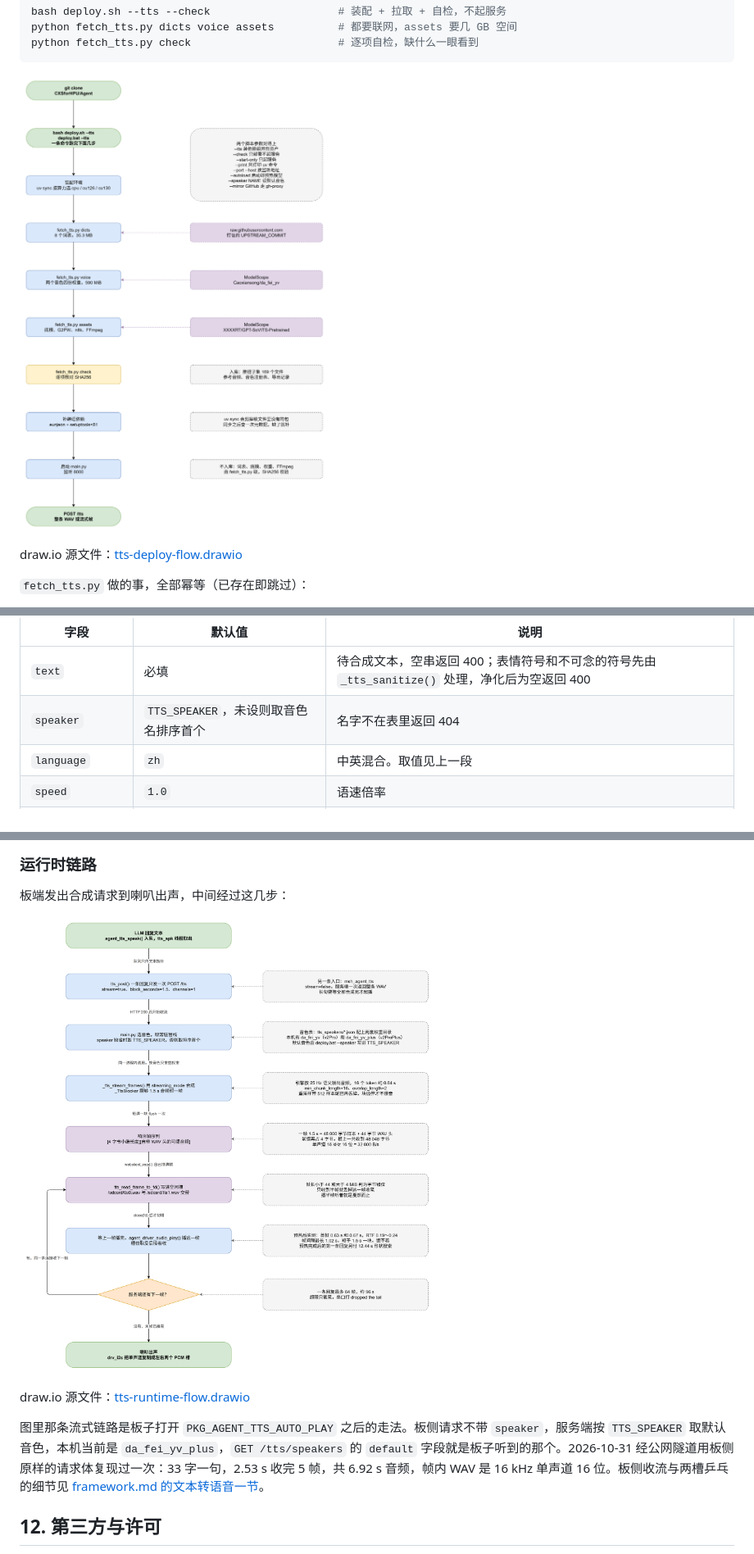
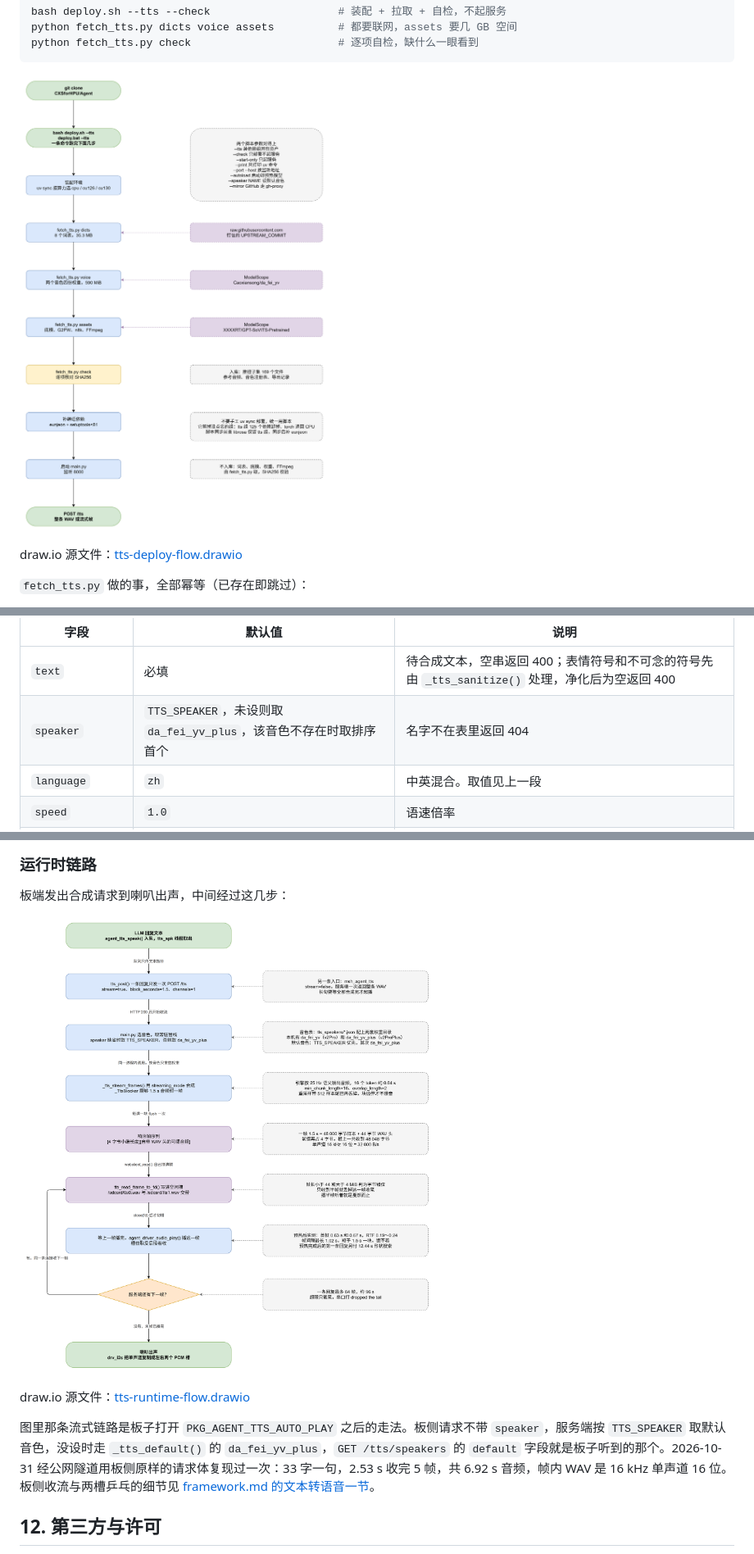
Before and after one commit to CXSforHPU/Agent, a Markdown page: resource/file_server/README.md, 3 parts joined by grey strips. Shown at 82% size. Drawn GitHub-style; pictures changed too: diagrams/tts-deploy-flow.png, diagrams/tts-runtime-flow.png.

```diff
--- a/resource/file_server/README.md
+++ b/resource/file_server/README.md
@@ -417,7 +455,7 @@ v2ProPlus 那一套音色名 `da_fei_yv_plus`，`refs/da_fei_yv_plus/manifest.js
 | 字段 | 默认值 | 说明 |
 |---|---|---|
 | `text` | 必填 | 待合成文本，空串返回 400；表情符号和不可念的符号先由 `_tts_sanitize()` 处理，净化后为空返回 400 |
-| `speaker` | `TTS_SPEAKER`，未设则取音色名排序首个 | 名字不在表里返回 404 |
+| `speaker` | `TTS_SPEAKER`，未设则取 `da_fei_yv_plus`，该音色不存在时取排序首个 | 名字不在表里返回 404 |
 | `language` | `zh` | 中英混合。取值见上一段 |
 | `speed` | `1.0` | 语速倍率 |
 | `sample_rate` | 不重采样 | 板侧播放填 `16000` |
@@ -543,7 +581,7 @@ curl -s -N -X POST -H "Content-Type: application/json" --data @req_stream.json l
 
 draw.io 源文件：[tts-runtime-flow.drawio](../../diagrams/tts-runtime-flow.drawio)
 
-图里那条流式链路是板子打开 `PKG_AGENT_TTS_AUTO_PLAY` 之后的走法。板侧请求不带 `speaker`，服务端按 `TTS_SPEAKER` 取默认音色，本机当前是 `da_fei_yv_plus`，`GET /tts/speakers` 的 `default` 字段就是板子听到的那个。2026-10-31 经公网隧道用板侧原样的请求体复现过一次：33 字一句，2.53 s 收完 5 帧，共 6.92 s 音频，帧内 WAV 是 16 kHz 单声道 16 位。板侧收流与两槽乒乓的细节见 [framework.md 的文本转语音一节](../../docs/framework.md)。
+图里那条流式链路是板子打开 `PKG_AGENT_TTS_AUTO_PLAY` 之后的走法。板侧请求不带 `speaker`，服务端按 `TTS_SPEAKER` 取默认音色，没设时走 `_tts_default()` 的 `da_fei_yv_plus`，`GET /tts/speakers` 的 `default` 字段就是板子听到的那个。2026-10-31 经公网隧道用板侧原样的请求体复现过一次：33 字一句，2.53 s 收完 5 帧，共 6.92 s 音频，帧内 WAV 是 16 kHz 单声道 16 位。板侧收流与两槽乒乓的细节见 [framework.md 的文本转语音一节](../../docs/framework.md)。
 
 ## 12. 第三方与许可
 
```
Also changed, not shown: other parts of resource/file_server/README.md (+71 -33 lines), resource/file_server/framework.md (+1 -1 lines), 5 other files.
